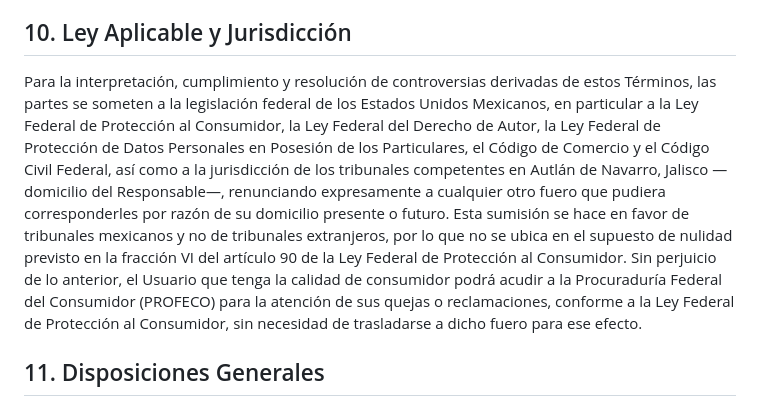
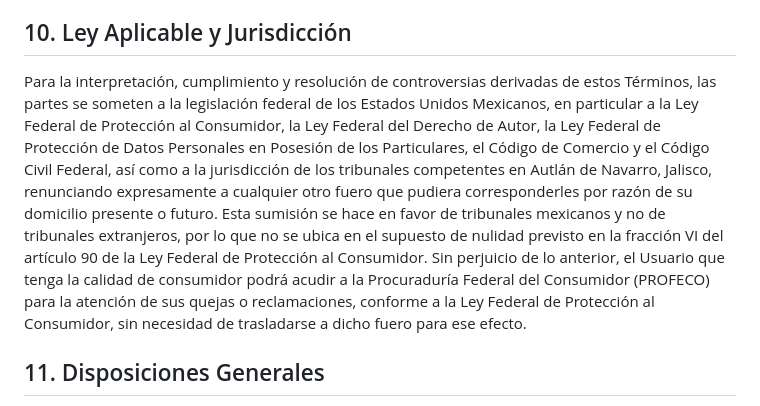
Before and after one commit to 1123Martha-Chess/Artonseley, a Markdown page: Terminos_y_Condiciones_Artonseley.md, the part around the change. Rendered like a GitHub page.

```diff
--- a/Terminos_y_Condiciones_Artonseley.md
+++ b/Terminos_y_Condiciones_Artonseley.md
@@ -135,7 +135,7 @@ Mis Cuadernos es una herramienta opcional de la Plataforma que permite al Usuari
 
 ## 10. Ley Aplicable y Jurisdicción
 
-Para la interpretación, cumplimiento y resolución de controversias derivadas de estos Términos, las partes se someten a la legislación federal de los Estados Unidos Mexicanos, en particular a la Ley Federal de Protección al Consumidor, la Ley Federal del Derecho de Autor, la Ley Federal de Protección de Datos Personales en Posesión de los Particulares, el Código de Comercio y el Código Civil Federal, así como a la jurisdicción de los tribunales competentes en Autlán de Navarro, Jalisco —domicilio del Responsable—, renunciando expresamente a cualquier otro fuero que pudiera corresponderles por razón de su domicilio presente o futuro. Esta sumisión se hace en favor de tribunales mexicanos y no de tribunales extranjeros, por lo que no se ubica en el supuesto de nulidad previsto en la fracción VI del artículo 90 de la Ley Federal de Protección al Consumidor. Sin perjuicio de lo anterior, el Usuario que tenga la calidad de consumidor podrá acudir a la Procuraduría Federal del Consumidor (PROFECO) para la atención de sus quejas o reclamaciones, conforme a la Ley Federal de Protección al Consumidor, sin necesidad de trasladarse a dicho fuero para ese efecto.
+Para la interpretación, cumplimiento y resolución de controversias derivadas de estos Términos, las partes se someten a la legislación federal de los Estados Unidos Mexicanos, en particular a la Ley Federal de Protección al Consumidor, la Ley Federal del Derecho de Autor, la Ley Federal de Protección de Datos Personales en Posesión de los Particulares, el Código de Comercio y el Código Civil Federal, así como a la jurisdicción de los tribunales competentes en Autlán de Navarro, Jalisco, renunciando expresamente a cualquier otro fuero que pudiera corresponderles por razón de su domicilio presente o futuro. Esta sumisión se hace en favor de tribunales mexicanos y no de tribunales extranjeros, por lo que no se ubica en el supuesto de nulidad previsto en la fracción VI del artículo 90 de la Ley Federal de Protección al Consumidor. Sin perjuicio de lo anterior, el Usuario que tenga la calidad de consumidor podrá acudir a la Procuraduría Federal del Consumidor (PROFECO) para la atención de sus quejas o reclamaciones, conforme a la Ley Federal de Protección al Consumidor, sin necesidad de trasladarse a dicho fuero para ese efecto.
 
 ## 11. Disposiciones Generales
 
```
Also changed, not shown: Aviso_de_Privacidad_Artonseley.md (+1 -1 lines).
